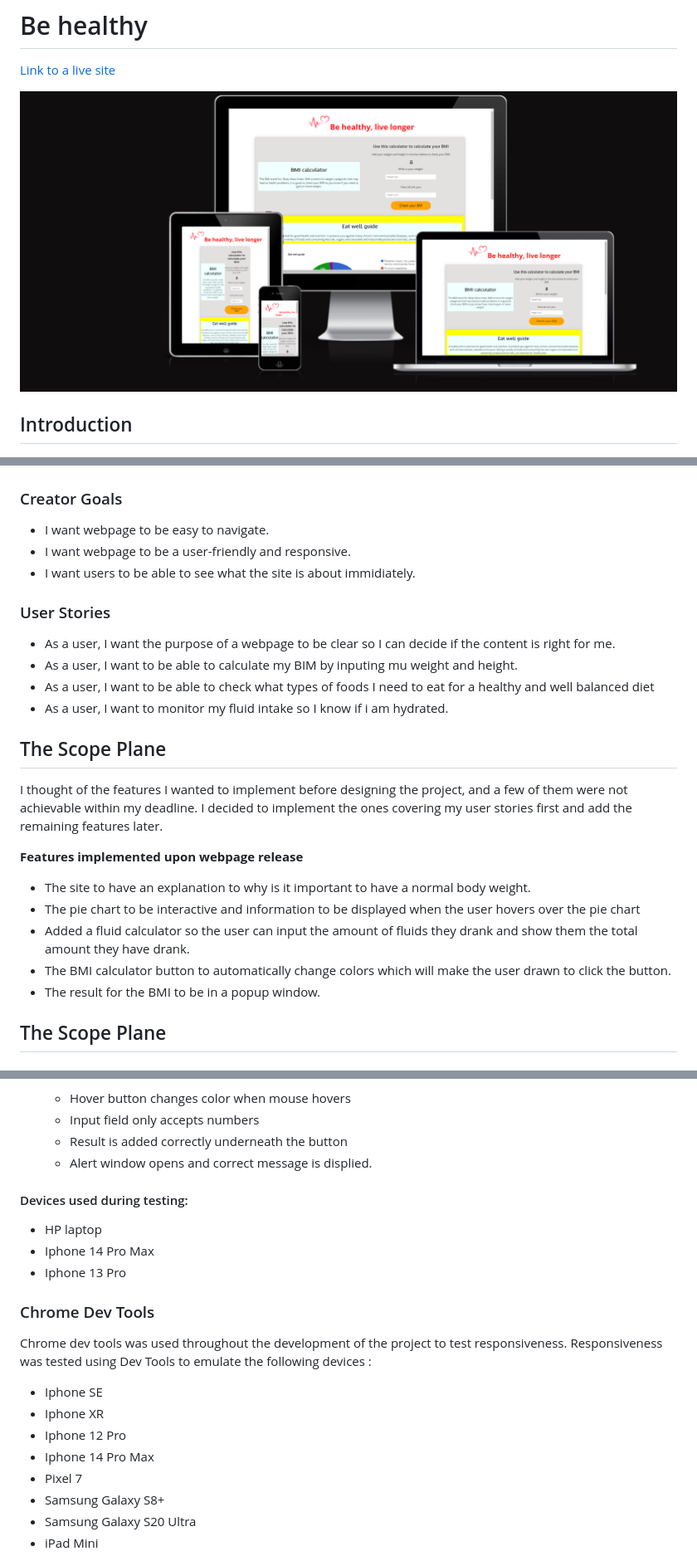
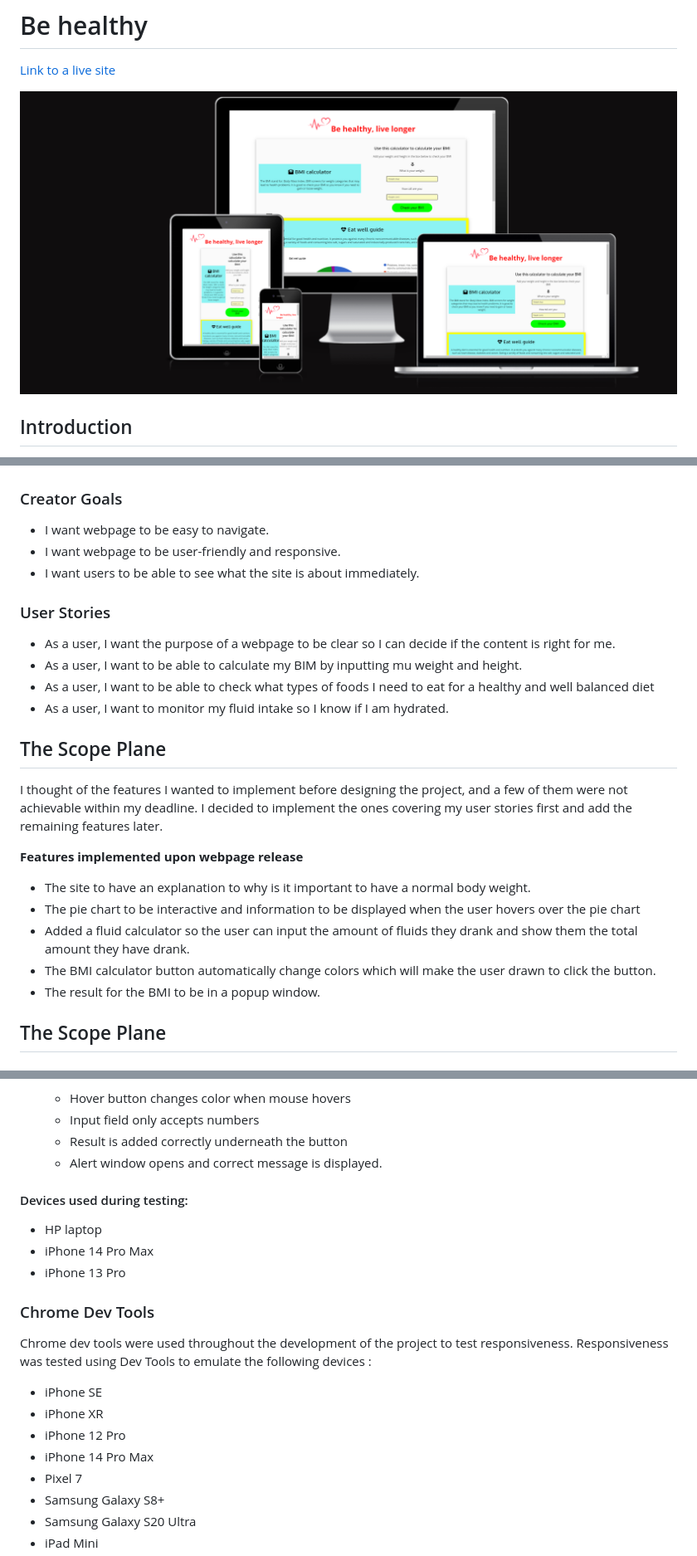
Before and after one commit to pauldmnn/Be-healthy-project, a Markdown page: README.md, 3 parts joined by grey strips. Shown at 83% size. Drawn GitHub-style; pictures changed too: assets/images/responsive-screen.png.

Commit message:
Check readme for spelling errors

```diff
--- a/README.md
+++ b/README.md
@@ -35,16 +34,15 @@ Below I have listed the 5 plains of UX:
 ### Creator Goals
 
 - I want webpage to be easy to navigate.
-- I want webpage to be a user-friendly and responsive.
-- I want users to be able to see what the site is about immidiately.
-
+- I want webpage to be user-friendly and responsive.
+- I want users to be able to see what the site is about immediately.
 
 ### User Stories
 
 - As a user, I want the purpose of a webpage to be clear so I can decide if the content is right for me.
-- As a user, I want to be able to calculate my BIM by inputing mu weight and height.
+- As a user, I want to be able to calculate my BIM by inputting mu weight and height.
 - As a user, I want to be able to check what types of foods I need to eat for a healthy and well balanced diet
-- As a user, I want to monitor my fluid intake so I know if i am hydrated.
+- As a user, I want to monitor my fluid intake so I know if I am hydrated.
 
 ## The Scope Plane
 
@@ -55,7 +53,7 @@ I thought of the features I wanted to implement before designing the project, an
 - The site to have an explanation to why is it important to have a normal body weight.
 - The pie chart to be interactive and information to be displayed when the user hovers over the pie chart
 - Added a fluid calculator so the user can input the amount of fluids they drank and show them the total amount they have drank.
-- The BMI calculator button to automatically change colors which will make the user drawn to click the button.
+- The BMI calculator button automatically change colors which will make the user drawn to click the button.
 - The result for the BMI to be in a popup window.
 
 ## The Scope Plane
@@ -173,24 +170,23 @@ I made some changes to my project. Some features have become unnecessary or have
     - Hover button changes color when mouse hovers
     - Input field only accepts numbers
     - Result is added correctly underneath the button
-    - Alert window opens and correct message is displied.
-
+    - Alert window opens and correct message is displayed.
 
 #### Devices used during testing:
 
 - HP laptop
-- Iphone 14 Pro Max
-- Iphone 13 Pro
+- iPhone 14 Pro Max
+- iPhone 13 Pro
 
 ### Chrome Dev Tools
 
-Chrome dev tools was used throughout the development of the project to test responsiveness.
+Chrome dev tools were used throughout the development of the project to test responsiveness.
 Responsiveness was tested using Dev Tools to emulate the following devices :
 
-- Iphone SE
-- Iphone XR
-- Iphone 12 Pro
-- Iphone 14 Pro Max
+- iPhone SE
+- iPhone XR
+- iPhone 12 Pro
+- iPhone 14 Pro Max
 - Pixel 7
 - Samsung Galaxy S8+
 - Samsung Galaxy S20 Ultra
```
Also changed, not shown: other parts of README.md (+58 -34 lines), 3 other files.
